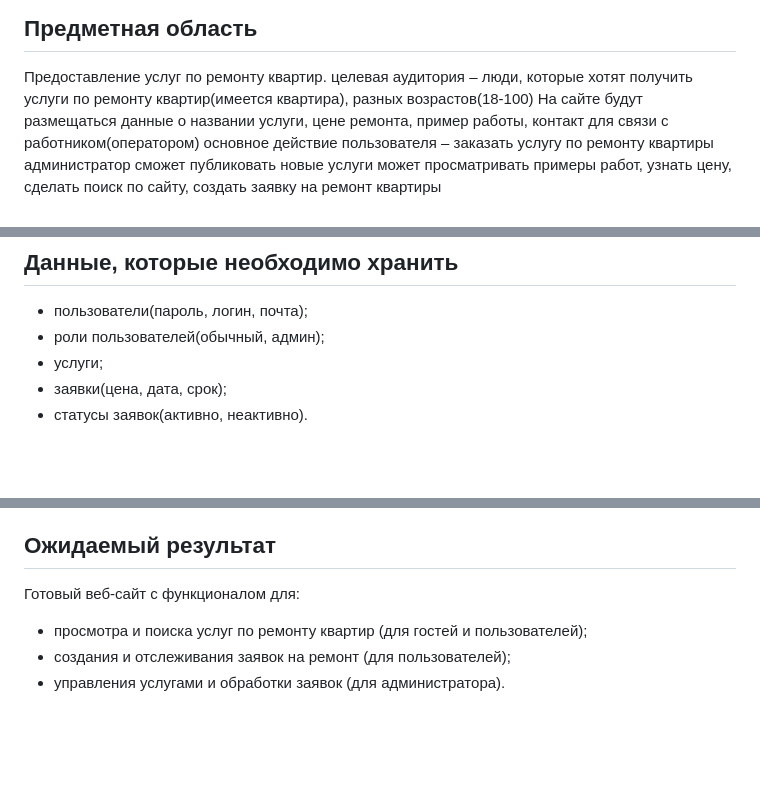
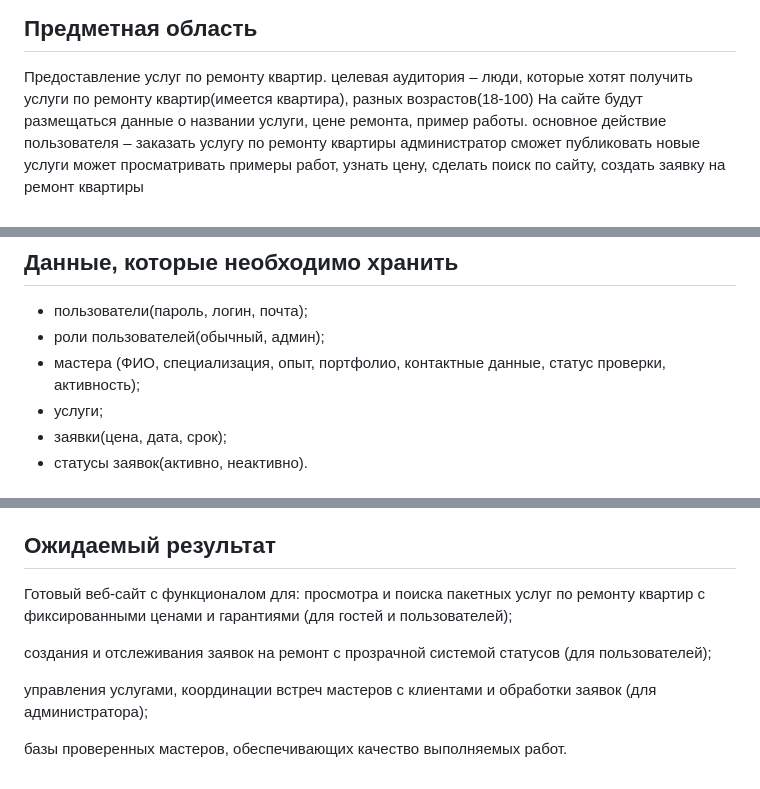
Before and after one commit to Thehorrorcastleismylife/educational-practice-apartment-renovation, a Markdown page: docs/project-passport.md, 3 parts joined by grey strips. GitHub-like rendering; blank space fills up the shorter version.

```diff
--- a/docs/project-passport.md
+++ b/docs/project-passport.md
@@ -5,7 +5,7 @@
 
 ## Предметная область
 Предоставление услуг по ремонту квартир. целевая аудитория – люди, которые хотят получить услуги по ремонту квартир(имеется квартира), разных возрастов(18-100)
-На сайте будут размещаться данные о названии услуги, цене ремонта, пример работы, контакт для связи с работником(оператором)
+На сайте будут размещаться данные о названии услуги, цене ремонта, пример работы.
 основное действие пользователя – заказать услугу по ремонту квартиры
 администратор сможет публиковать новые услуги
 может просматривать примеры работ, узнать цену, сделать поиск по сайту, создать заявку на ремонт квартиры
@@ -57,6 +57,7 @@
 ## Данные, которые необходимо хранить
 - пользователи(пароль, логин, почта);
 - роли пользователей(обычный, админ);
+- мастера (ФИО, специализация, опыт, портфолио, контактные данные, статус проверки, активность);
 - услуги;
 - заявки(цена, дата, срок);
 - статусы заявок(активно, неактивно).
@@ -73,7 +74,11 @@
 Сайт будет сделан в светлых цветах(кремовый, белый, светло-коричневый), на главной странице будет слайдер с работами по ремонту.
 
 ## Ожидаемый результат
-Готовый веб‑сайт с функционалом для:
-- просмотра и поиска услуг по ремонту квартир (для гостей и пользователей);
-- создания и отслеживания заявок на ремонт (для пользователей);
-- управления услугами и обработки заявок (для администратора).
+Готовый веб-сайт с функционалом для:
+просмотра и поиска пакетных услуг по ремонту квартир с фиксированными ценами и гарантиями (для гостей и пользователей);
+
+создания и отслеживания заявок на ремонт с прозрачной системой статусов (для пользователей);
+
+управления услугами, координации встреч мастеров с клиентами и обработки заявок (для администратора);
+
+базы проверенных мастеров, обеспечивающих качество выполняемых работ.
```
